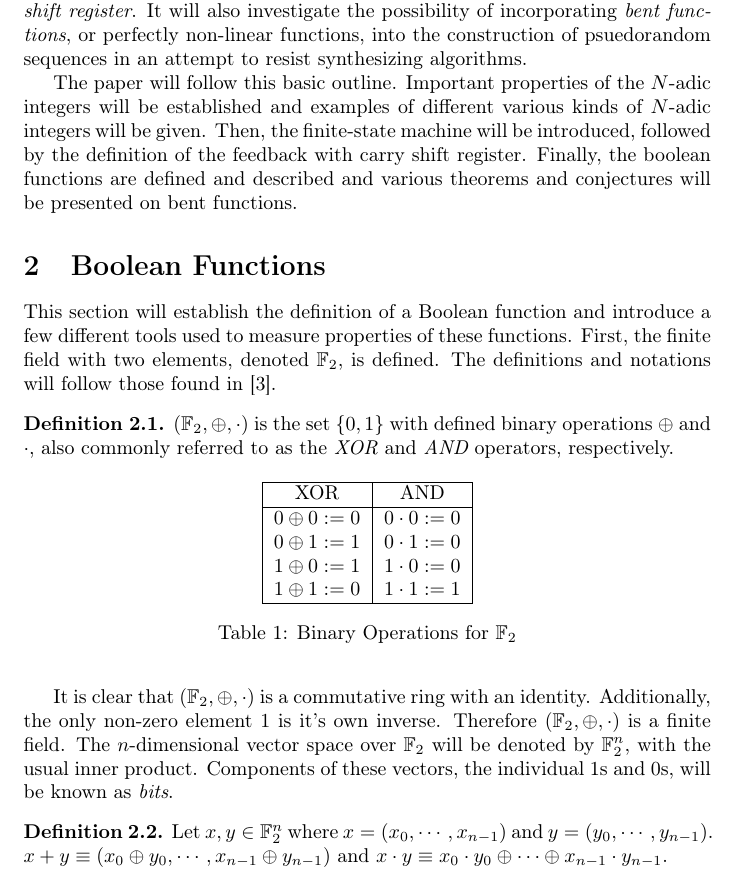
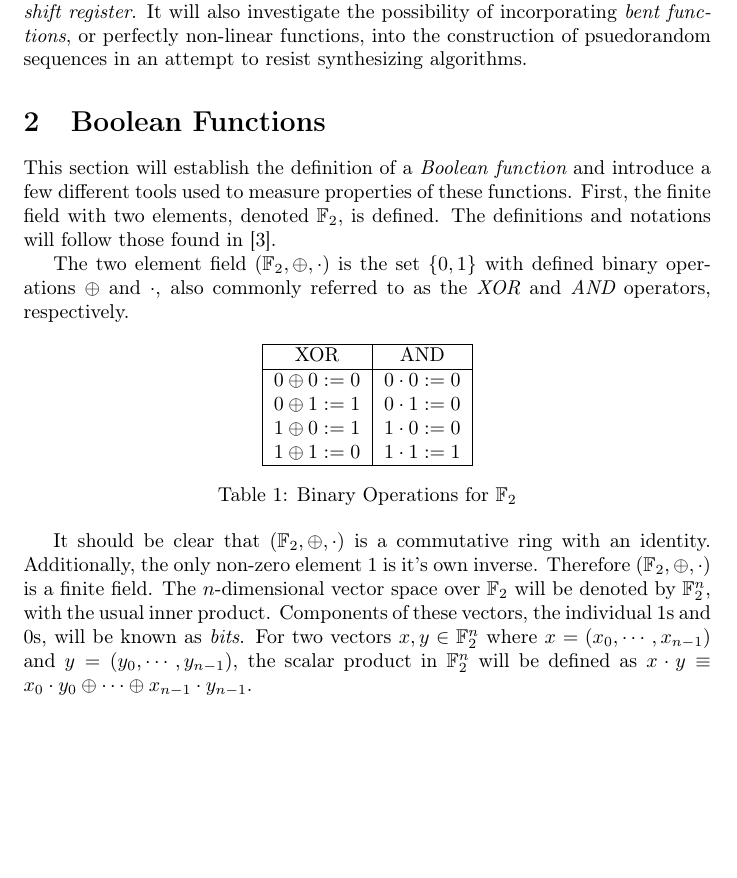
Before and after one commit to djp73/oslo, a LaTeX paper (latex/main.tex, which reads latex/boolean-functions.tex, latex/introduction.tex): part of page 3 of 20 before the commit and part of page 3 of 19 after it, cut so that both start at the same text, the shorter picture padded with empty space. Compiled offline with pdfLaTeX.

Commit message:
most recent changes. still need to add a lot more before Friday.

```diff
--- a/latex/boolean-functions.tex
+++ b/latex/boolean-functions.tex
@@ -1,14 +1,13 @@
 \section{Boolean Functions}
-\par This section will establish the definition of a Boolean function and introduce
+\par This section will establish the definition of a {\em Boolean function} and introduce
 a few different tools used to measure properties of these functions. First, the
 finite field with two elements, denoted $\gftwo$, is defined. The definitions and
 notations will follow those found in \cite{bk:cs09}.
 
 % Definition of the finited field GF(2)
-\begin{definition}
-\label{def:GF(2)}
-	$(\gftwo,\oplus,\cdot)$ is the set $\{0,1\}$ with defined binary operations $\oplus$ and $\cdot$, also
-	commonly referred to as the {\em XOR} and {\em AND} operators, respectively.
+\par The two element field $(\gftwo,\oplus,\cdot)$ is the set $\{0,1\}$ with defined binary
+operations $\oplus$ and $\cdot$, also commonly referred to as the {\em XOR} and
+{\em AND} operators, respectively.
 \begin{table}[h!]\label{table:GF(2)}
 	\centering
 	\begin{tabular}{|c|c|}
@@ -23,20 +22,13 @@ notations will follow those found in \cite{bk:cs09}.
 	\end{tabular}
 	\caption{Binary Operations for $\gftwo$}
 \end{table}
-\end{definition}
-
-\par It is clear that $(\gftwo,\oplus,\cdot)$ is a commutative ring with an identity.
-Additionally, the only non-zero element $1$ is it's own inverse. Therefore $(\gftwo,\oplus,\cdot)$
-is a finite field. The $n$-dimensional vector space over $\gftwo$ will be denoted by $\gftwo^n$,
-with the usual inner product. Components of these vectors, the individual 1s and 0s, will
-be known as {\em bits}.
-
-\begin{definition}
-\label{def:GF(2)^n-bos}
-	Let $x,y\in\gftwo^n$ where $x=(x_0,\cdots,x_{n-1})$ and $y=(y_0,\cdots,y_{n-1})$.
-	$x+y\equiv(x_0\oplus y_0,\cdots,x_{n-1}\oplus y_{n-1})$ and
-	$x\cdot y\equiv x_0\cdot y_0 \oplus \cdots \oplus x_{n-1}\cdot y_{n-1}$.
-\end{definition}
+\par It should be clear that $(\gftwo,\oplus,\cdot)$ is a commutative ring with an
+identity. Additionally, the only non-zero element $1$ is it's own inverse. Therefore
+$(\gftwo,\oplus,\cdot)$ is a finite field. The $n$-dimensional vector space over $\gftwo$
+will be denoted by $\gftwo^n$, with the usual inner product. Components of these vectors,
+the individual 1s and 0s, will be known as {\em bits}. For two vectors $x,y\in\gftwo^n$
+where $x=(x_0,\cdots,x_{n-1})$ and $y=(y_0,\cdots,y_{n-1})$, the scalar product in
+$\gftwo^n$ will be defined as $x\cdot y\equiv x_0\cdot y_0 \oplus \cdots \oplus x_{n-1}\cdot y_{n-1}$.
 
 \begin{example}
 	Let $a,b\in\gftwo^3$ such that $a=(1,0,1)$ and $b=(0,1,1)$ then
--- a/latex/introduction.tex
+++ b/latex/introduction.tex
@@ -66,8 +66,8 @@ called the {\em feedback with carry shift register}. It will also investigate th
 incorporating {\em bent functions}, or perfectly non-linear functions, into the construction of
 psuedorandom sequences in an attempt to resist synthesizing algorithms.
 
-\par The paper will follow this basic outline. Important properties of the $N$-adic integers
-will be established and examples of different various kinds of $N$-adic integers will be given.
-Then, the finite-state machine will be introduced, followed by the definition of the feedback
-with carry shift register. Finally, the boolean functions are defined and described and various
-theorems and conjectures will be presented on bent functions.
+%\par The paper will follow this basic outline. Important properties of the $N$-adic integers
+%will be established and examples of different various kinds of $N$-adic integers will be given.
+%Then, the finite-state machine will be introduced, followed by the definition of the feedback
+%with carry shift register. Finally, the boolean functions are defined and described and various
+%theorems and conjectures will be presented on bent functions.
--- a/latex/main.tex
+++ b/latex/main.tex
@@ -47,8 +47,9 @@ urlcolor=black
 \newtheorem{definition}{Definition}[section]
 \newtheorem{example}[examples]{Example}
 
-\theoremstyle{remark}
+%\theoremstyle{remark}
 \newtheorem{remark}{Remark}[section]
+
 \begin{document}
 \input{title}
 \input{abstract}
```
Also changed, not shown: latex/main.pdf, latex/boolean-functions.tex (39 more changed lines), latex/introduction.tex (28 more changed lines). Lines whose indentation alone changed are shown as unchanged.
